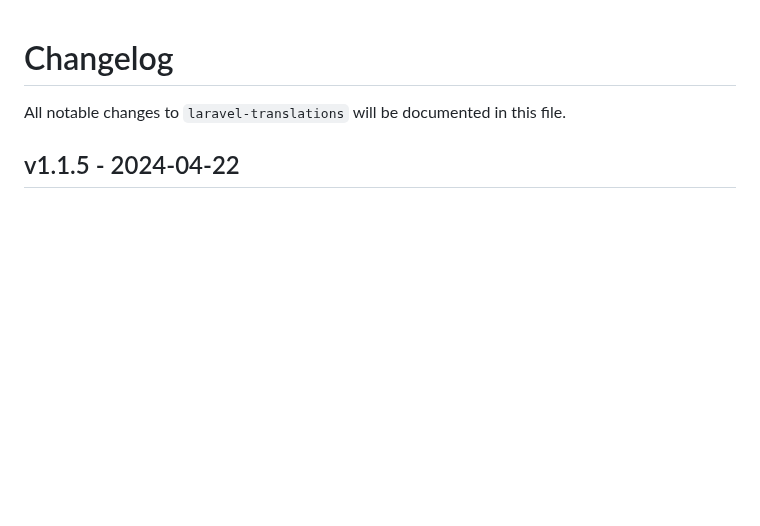
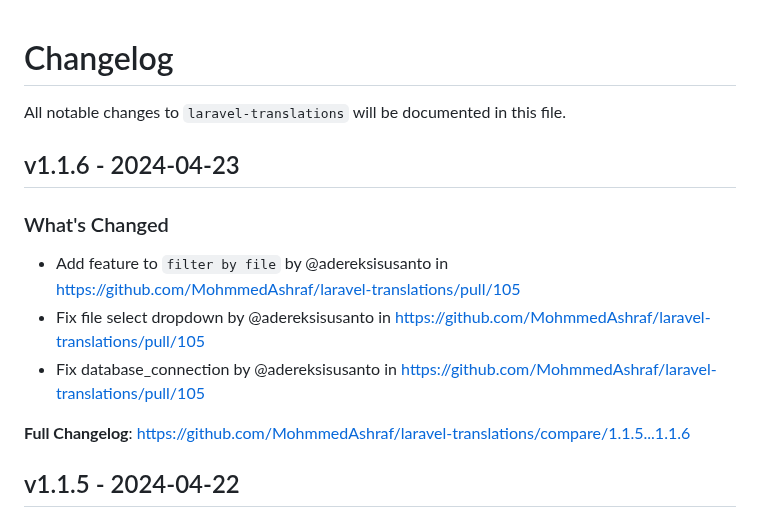
Before and after one commit to MohmmedAshraf/laravel-translations, a Markdown page: CHANGELOG.md, the part around one of its changes. Rendered like a GitHub page; blank space fills up the shorter version.

Commit message:
Update CHANGELOG

```diff
--- a/CHANGELOG.md
+++ b/CHANGELOG.md
@@ -1,6 +1,16 @@
 # Changelog
 
 All notable changes to `laravel-translations` will be documented in this file.
+
+## v1.1.6 - 2024-04-23
+
+### What's Changed
+
+* Add feature to `filter by file` by @adereksisusanto in https://github.com/MohmmedAshraf/laravel-translations/pull/105
+* Fix file select dropdown by @adereksisusanto in https://github.com/MohmmedAshraf/laravel-translations/pull/105
+* Fix database_connection by @adereksisusanto in https://github.com/MohmmedAshraf/laravel-translations/pull/105
+
+**Full Changelog**: https://github.com/MohmmedAshraf/laravel-translations/compare/1.1.5...1.1.6
 
 ## v1.1.5 - 2024-04-22
 
```
Also changed, not shown: other parts of CHANGELOG.md (+3 -0 lines).
